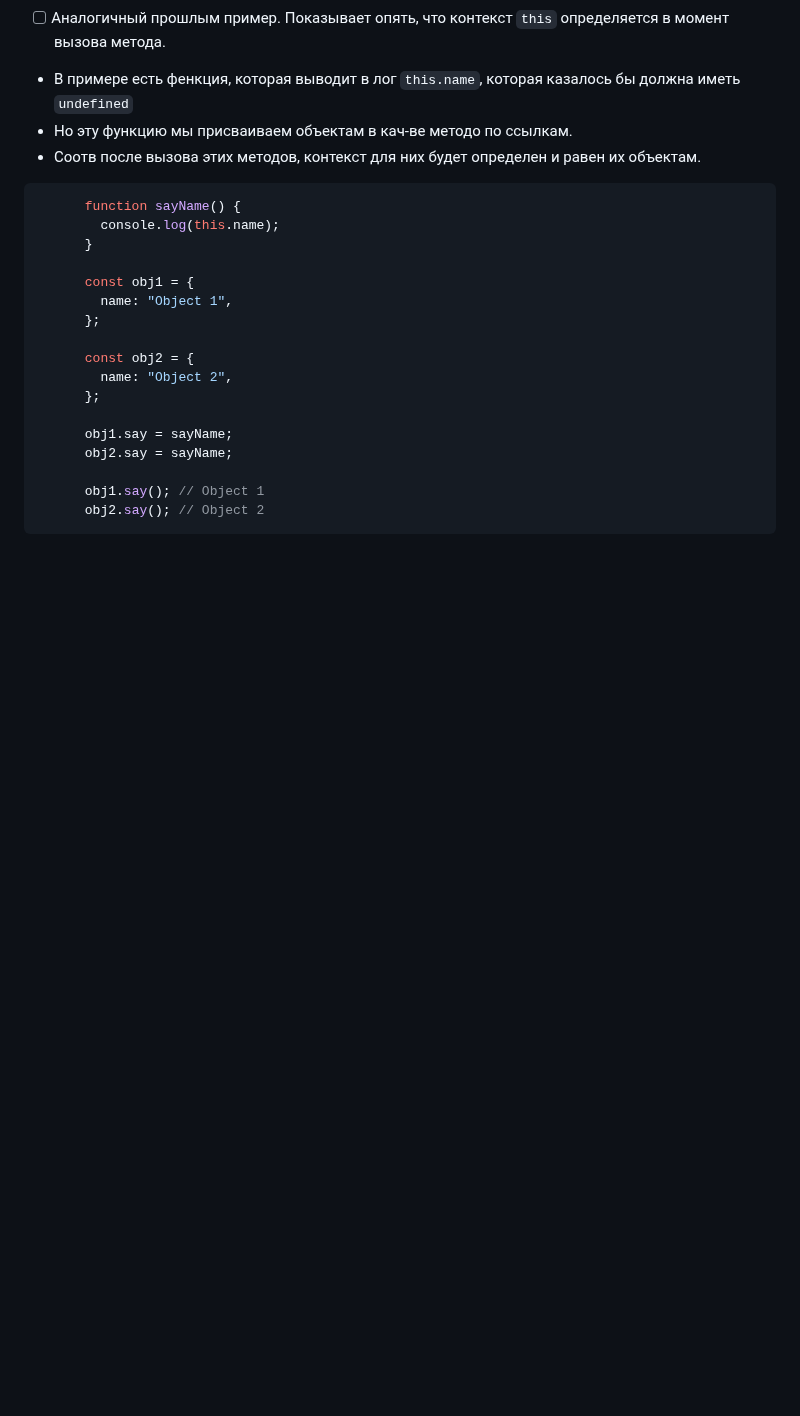
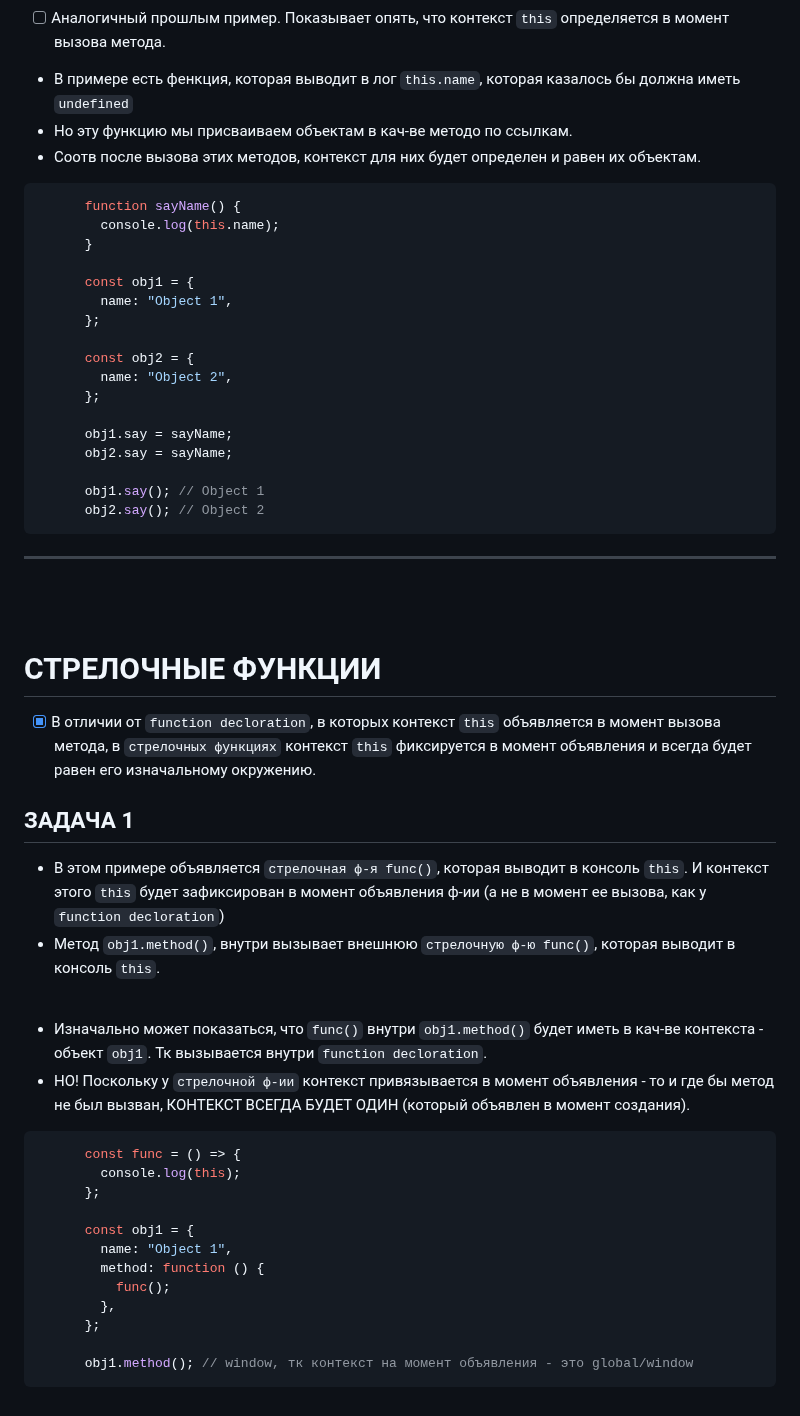
Before and after one commit to acidshotgun/learn-js-vanilla, a Markdown page: LearnJS_4/4.4 Методы объекта, this/STUPID.md, the part around the change. GitHub-like rendering; blank space fills up the shorter version.

````diff
--- a/LearnJS_4/4.4 Методы объекта, this/STUPID.md
+++ b/LearnJS_4/4.4 Методы объекта, this/STUPID.md
@@ -116,3 +116,36 @@
       obj1.say(); // Object 1
       obj2.say(); // Object 2
 ```
+
+<hr>
+<br>
+<br>
+
+# СТРЕЛОЧНЫЕ ФУНКЦИИ
+
+- [x] В отличии от `function decloration`, в которых контекст `this` объявляется в момент вызова метода, в `стрелочных функциях` контекст `this` фиксируется в момент объявления и всегда будет равен его изначальному окружению.
+
+<h2>ЗАДАЧА 1</h2>
+
++ В этом примере объявляется `стрелочная ф-я func()`, которая выводит в консоль `this`. И контекст этого `this` будет зафиксирован в момент объявления ф-ии (а не в момент ее вызова, как у `function decloration`)
++ Метод `obj1.method()`, внутри вызывает внешнюю `стрелочную ф-ю func()`, которая выводит в консоль `this`.
+
+<br>
+
++ Изначально может показаться, что `func()` внутри `obj1.method()` будет иметь в кач-ве контекста - объект `obj1`. Тк вызывается внутри `function decloration`.
++ НО! Поскольку у `стрелочной ф-ии` контекст привязывается в момент объявления - то и где бы метод не был вызван, КОНТЕКСТ ВСЕГДА БУДЕТ ОДИН (который объявлен в момент создания).
+
+```javascript
+      const func = () => {
+        console.log(this);
+      };
+
+      const obj1 = {
+        name: "Object 1",
+        method: function () {
+          func();
+        },
+      };
+
+      obj1.method(); // window, тк контекст на момент объявления - это global/window
+```
````
